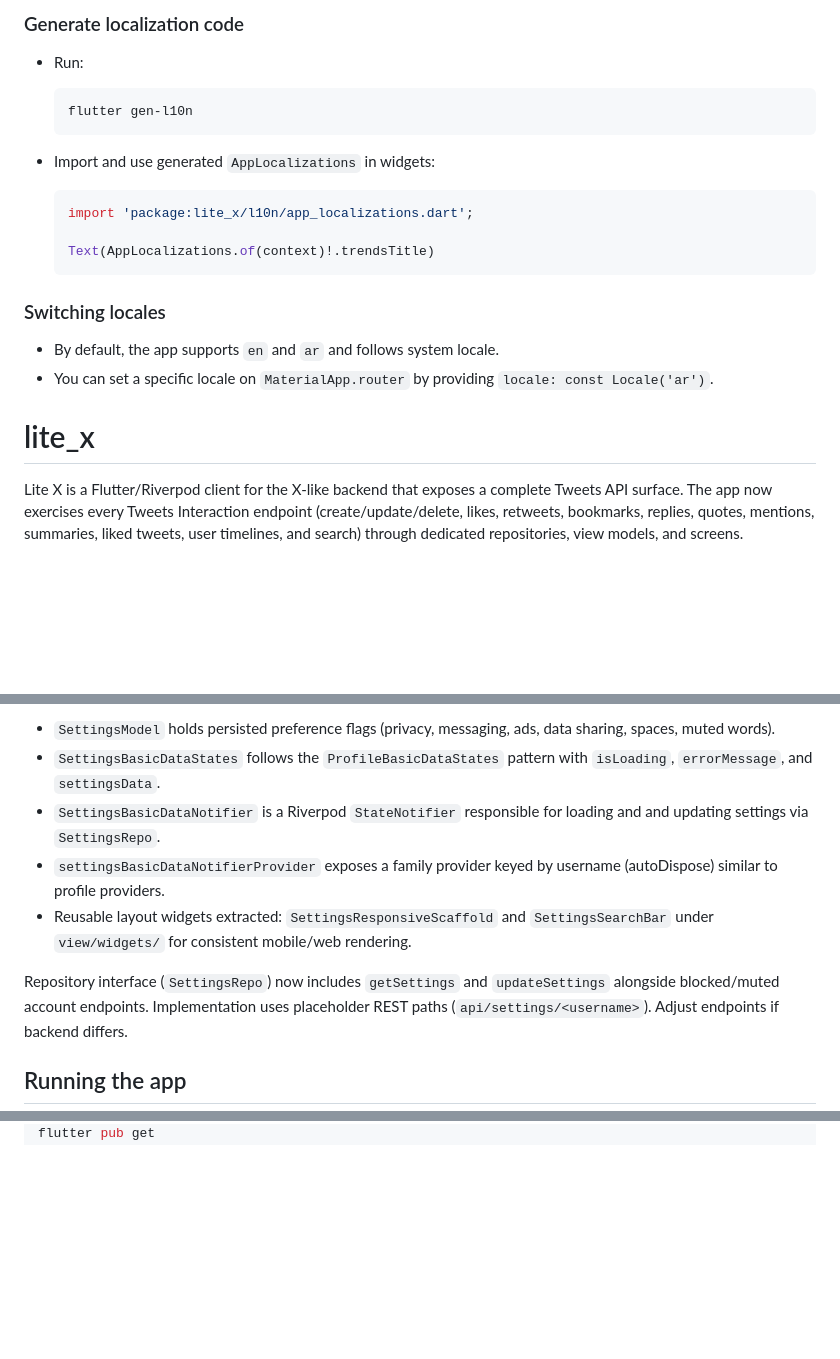
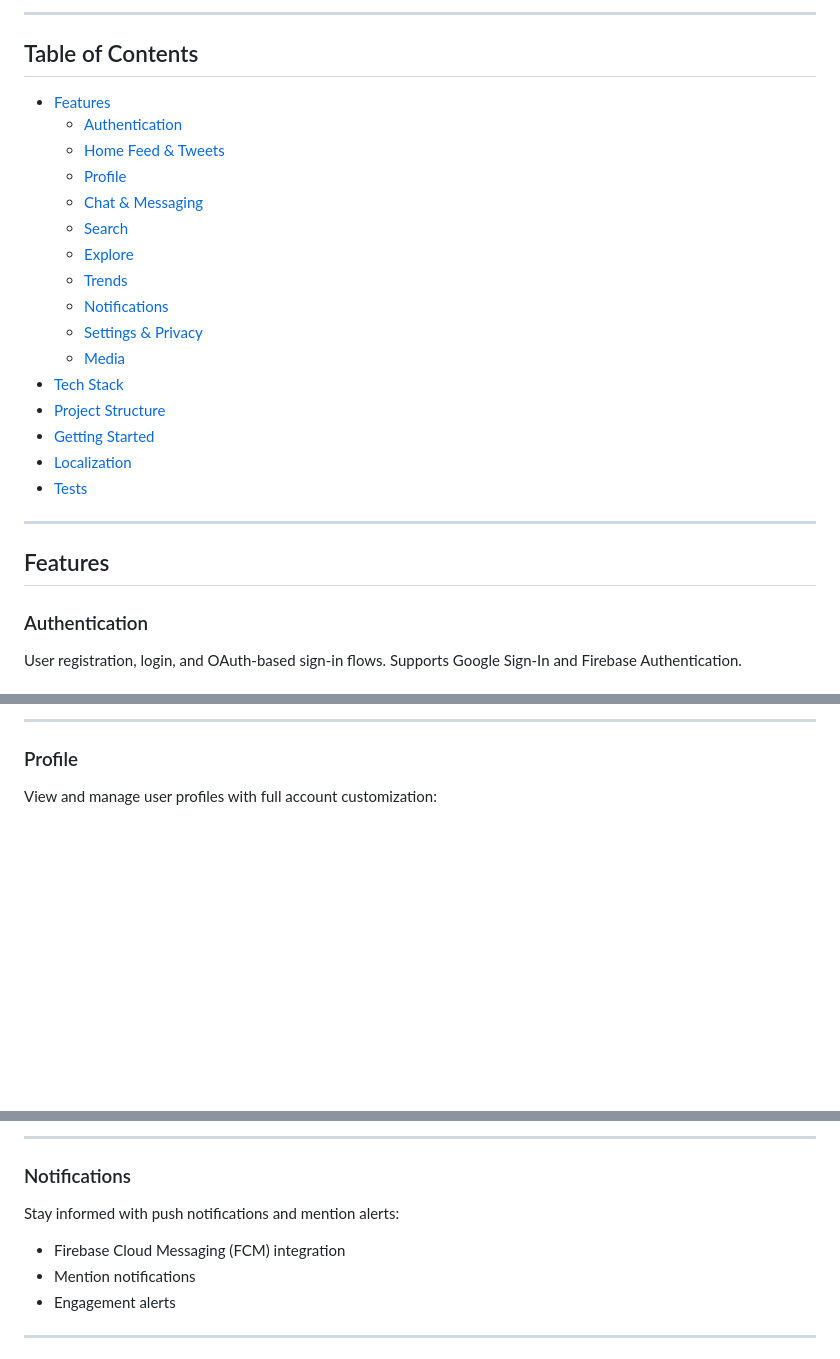
Before and after one commit to CUFE-Software-Engineering-Project/Cross_Platform, a Markdown page: README.md, 3 parts joined by grey strips. GitHub-like rendering; blank space fills up the shorter version.

````diff
--- a/README.md
+++ b/README.md
@@ -13,23 +7,30 @@
 
-### Generate localization code
-- Run:
+---
 
-  ```powershell
-  flutter gen-l10n
-  ```
+## Table of Contents
 
-- Import and use generated `AppLocalizations` in widgets:
+- [Features](#features)
+  - [Authentication](#authentication)
+  - [Home Feed & Tweets](#home-feed--tweets)
+  - [Profile](#profile)
+  - [Chat & Messaging](#chat--messaging)
+  - [Search](#search)
+  - [Explore](#explore)
+  - [Trends](#trends)
+  - [Notifications](#notifications)
+  - [Settings & Privacy](#settings--privacy)
+  - [Media](#media)
+- [Tech Stack](#tech-stack)
+- [Project Structure](#project-structure)
+- [Getting Started](#getting-started)
+- [Localization](#localization)
+- [Tests](#tests)
 
-  ```dart
-  import 'package:lite_x/l10n/app_localizations.dart';
+---
 
-  Text(AppLocalizations.of(context)!.trendsTitle)
-  ```
+## Features
 
-### Switching locales
-- By default, the app supports `en` and `ar` and follows system locale.
-- You can set a specific locale on `MaterialApp.router` by providing `locale: const Locale('ar')`.
-# lite_x
+### Authentication
 
-Lite X is a Flutter/Riverpod client for the X-like backend that exposes a complete Tweets API surface. The app now exercises every Tweets Interaction endpoint (create/update/delete, likes, retweets, bookmarks, replies, quotes, mentions, summaries, liked tweets, user timelines, and search) through dedicated repositories, view models, and screens.
+User registration, login, and OAuth-based sign-in flows. Supports Google Sign-In and Firebase Authentication.
 
@@ -55,11 +62,7 @@ The `features/settings` module mirrors the profile feature logic:
 
-- `SettingsModel` holds persisted preference flags (privacy, messaging, ads, data sharing, spaces, muted words).
-- `SettingsBasicDataStates` follows the `ProfileBasicDataStates` pattern with `isLoading`, `errorMessage`, and `settingsData`.
-- `SettingsBasicDataNotifier` is a Riverpod `StateNotifier` responsible for loading and and updating settings via `SettingsRepo`.
-- `settingsBasicDataNotifierProvider` exposes a family provider keyed by username (autoDispose) similar to profile providers.
-- Reusable layout widgets extracted: `SettingsResponsiveScaffold` and `SettingsSearchBar` under `view/widgets/` for consistent mobile/web rendering.
+---
 
-Repository interface (`SettingsRepo`) now includes `getSettings` and `updateSettings` alongside blocked/muted account endpoints. Implementation uses placeholder REST paths (`api/settings/<username>`). Adjust endpoints if backend differs.
+### Profile
 
-## Running the app
+View and manage user profiles with full account customization:
 
@@ -67,0 +127,15 @@ cd "D:\athird_year\1st term\SW\project\v8\Cross_Platform"
+---
+
+### Notifications
+
+Stay informed with push notifications and mention alerts:
+
+- Firebase Cloud Messaging (FCM) integration
+- Mention notifications
+- Engagement alerts
+
+<!-- Add screenshots for the Notifications feature below -->
+<!-- ![Notifications Screen](assets/screenshots/notifications_main.png) -->
+
+---
+
````
Also changed, not shown: other parts of README.md (+231 -37 lines).
